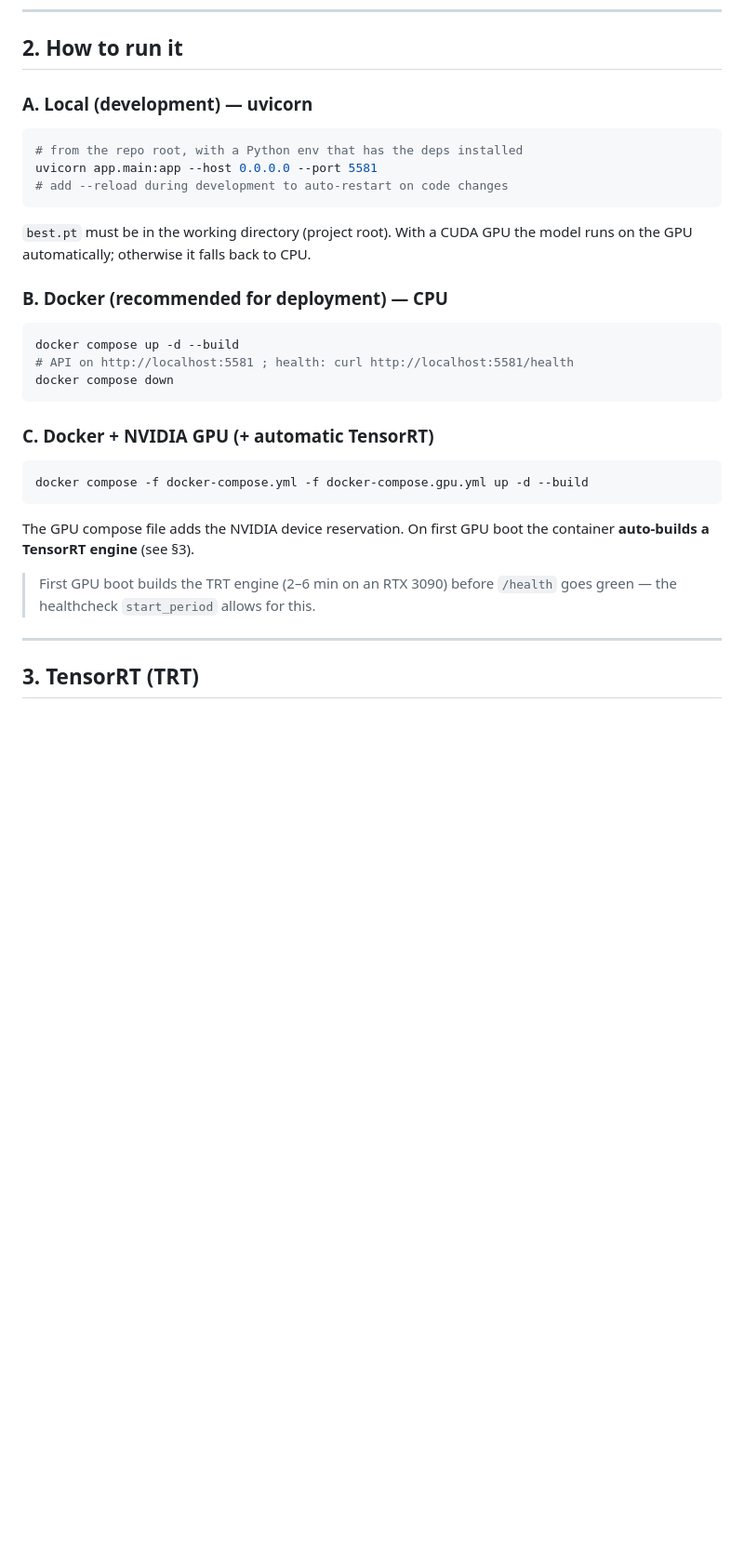
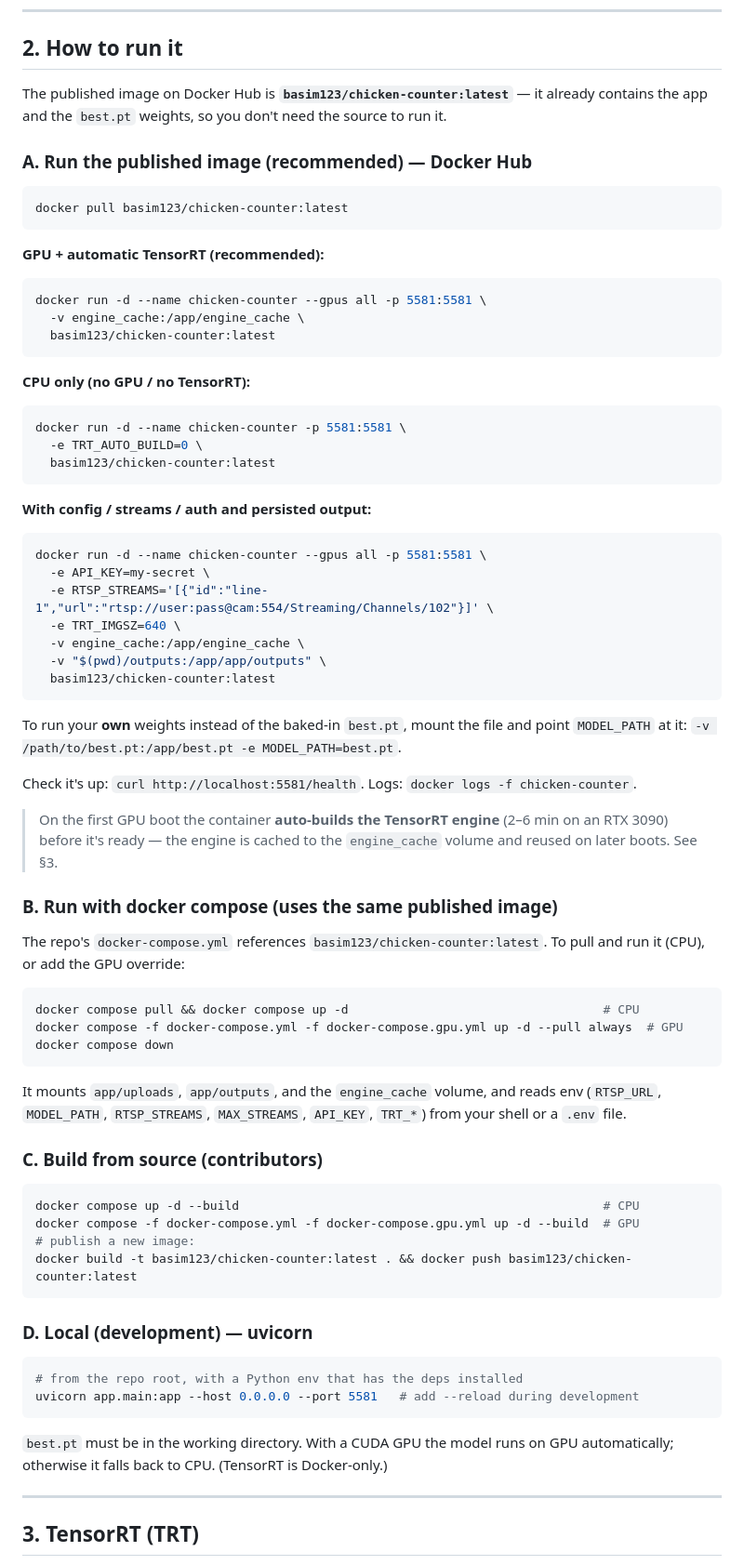
Before and after one commit to BasimBashir/chicken-processing-counter, a Markdown page: API.md, the part around the change. Shown at 93% size. Rendered like a GitHub page; blank space fills up the shorter version.

Commit message:
docs(api): run from published Docker Hub image basim123/chicken-counter:latest
Co-Authored-By: Claude Opus 4.8 <noreply@anthropic.com>

````diff
--- a/API.md
+++ b/API.md
@@ -36,36 +36,81 @@ Per‑class colors (BGR): `empty_shackles` = orange, `single_legged` = gold, `sl
 
 ## 2. How to run it
 
-### A. Local (development) — uvicorn
+The published image on Docker Hub is **`basim123/chicken-counter:latest`** — it already
+contains the app and the `best.pt` weights, so you don't need the source to run it.
+
+### A. Run the published image (recommended) — Docker Hub
+
+```bash
+docker pull basim123/chicken-counter:latest
+```
+
+**GPU + automatic TensorRT (recommended):**
+```bash
+docker run -d --name chicken-counter --gpus all -p 5581:5581 \
+  -v engine_cache:/app/engine_cache \
+  basim123/chicken-counter:latest
+```
+
+**CPU only (no GPU / no TensorRT):**
+```bash
+docker run -d --name chicken-counter -p 5581:5581 \
+  -e TRT_AUTO_BUILD=0 \
+  basim123/chicken-counter:latest
+```
+
+**With config / streams / auth and persisted output:**
+```bash
+docker run -d --name chicken-counter --gpus all -p 5581:5581 \
+  -e API_KEY=my-secret \
+  -e RTSP_STREAMS='[{"id":"line-1","url":"rtsp://user:pass@cam:554/Streaming/Channels/102"}]' \
+  -e TRT_IMGSZ=640 \
+  -v engine_cache:/app/engine_cache \
+  -v "$(pwd)/outputs:/app/app/outputs" \
+  basim123/chicken-counter:latest
+```
+
+To run your **own** weights instead of the baked‑in `best.pt`, mount the file and point
+`MODEL_PATH` at it: `-v /path/to/best.pt:/app/best.pt -e MODEL_PATH=best.pt`.
+
+Check it's up: `curl http://localhost:5581/health`. Logs: `docker logs -f chicken-counter`.
+
+> On the first GPU boot the container **auto‑builds the TensorRT engine** (2–6 min on an
+> RTX 3090) before it's ready — the engine is cached to the `engine_cache` volume and
+> reused on later boots. See §3.
+
+### B. Run with docker compose (uses the same published image)
+
+The repo's `docker-compose.yml` references `basim123/chicken-counter:latest`. To pull and
+run it (CPU), or add the GPU override:
+
+```bash
+docker compose pull && docker compose up -d                                   # CPU
+docker compose -f docker-compose.yml -f docker-compose.gpu.yml up -d --pull always  # GPU
+docker compose down
+```
+
+It mounts `app/uploads`, `app/outputs`, and the `engine_cache` volume, and reads env
+(`RTSP_URL`, `MODEL_PATH`, `RTSP_STREAMS`, `MAX_STREAMS`, `API_KEY`, `TRT_*`) from your
+shell or a `.env` file.
+
+### C. Build from source (contributors)
+
+```bash
+docker compose up -d --build                                                  # CPU
+docker compose -f docker-compose.yml -f docker-compose.gpu.yml up -d --build  # GPU
+# publish a new image:
+docker build -t basim123/chicken-counter:latest . && docker push basim123/chicken-counter:latest
+```
+
+### D. Local (development) — uvicorn
 
 ```bash
 # from the repo root, with a Python env that has the deps installed
-uvicorn app.main:app --host 0.0.0.0 --port 5581
-# add --reload during development to auto-restart on code changes
+uvicorn app.main:app --host 0.0.0.0 --port 5581   # add --reload during development
 ```
-
-`best.pt` must be in the working directory (project root). With a CUDA GPU the model
-runs on the GPU automatically; otherwise it falls back to CPU.
-
-### B. Docker (recommended for deployment) — CPU
-
-```bash
-docker compose up -d --build
-# API on http://localhost:5581 ; health: curl http://localhost:5581/health
-docker compose down
-```
-
-### C. Docker + NVIDIA GPU (+ automatic TensorRT)
-
-```bash
-docker compose -f docker-compose.yml -f docker-compose.gpu.yml up -d --build
-```
-
-The GPU compose file adds the NVIDIA device reservation. On first GPU boot the
-container **auto‑builds a TensorRT engine** (see §3).
-
-> First GPU boot builds the TRT engine (2–6 min on an RTX 3090) before `/health`
-> goes green — the healthcheck `start_period` allows for this.
+`best.pt` must be in the working directory. With a CUDA GPU the model runs on GPU
+automatically; otherwise it falls back to CPU. (TensorRT is Docker‑only.)
 
 ---
 
````
